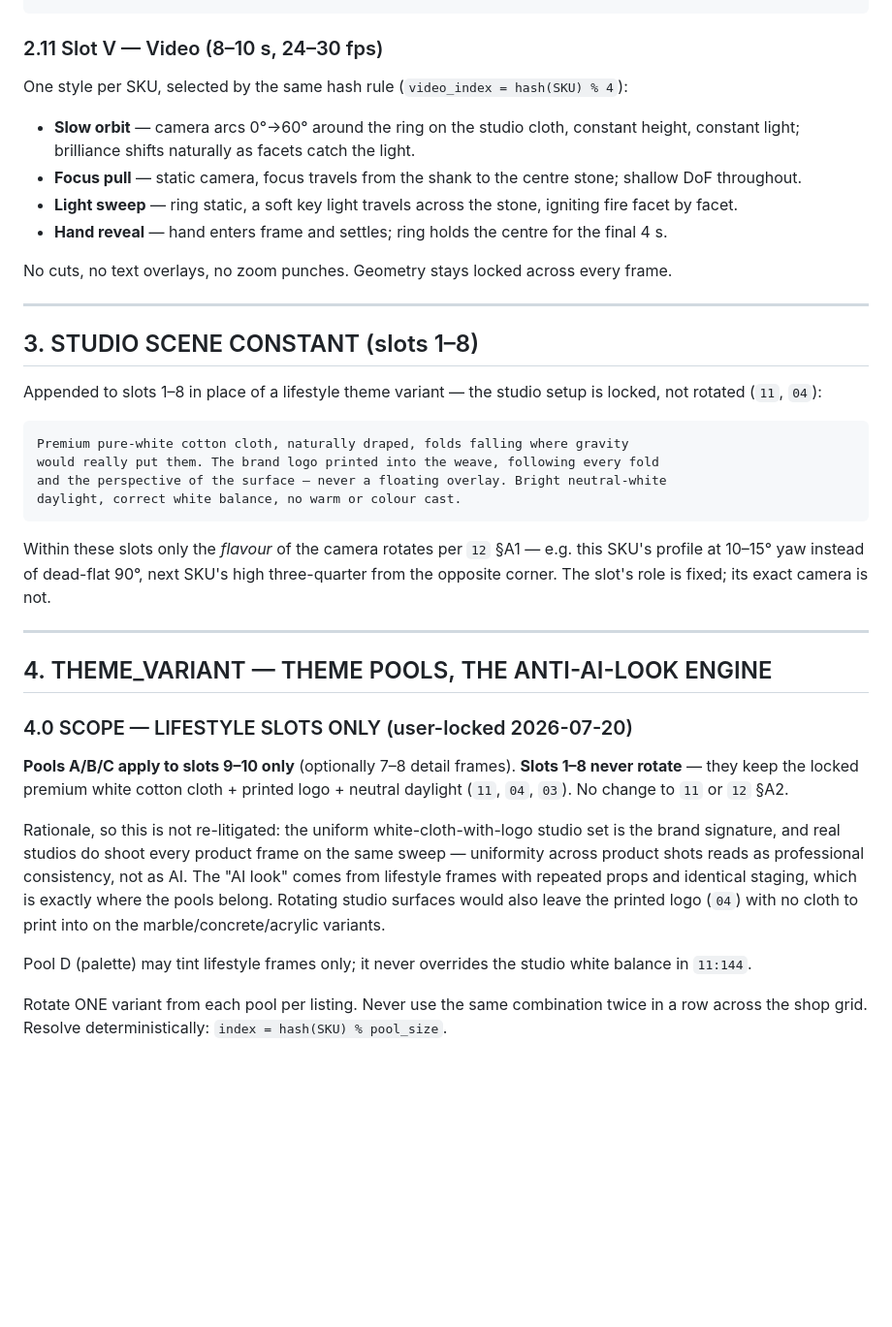
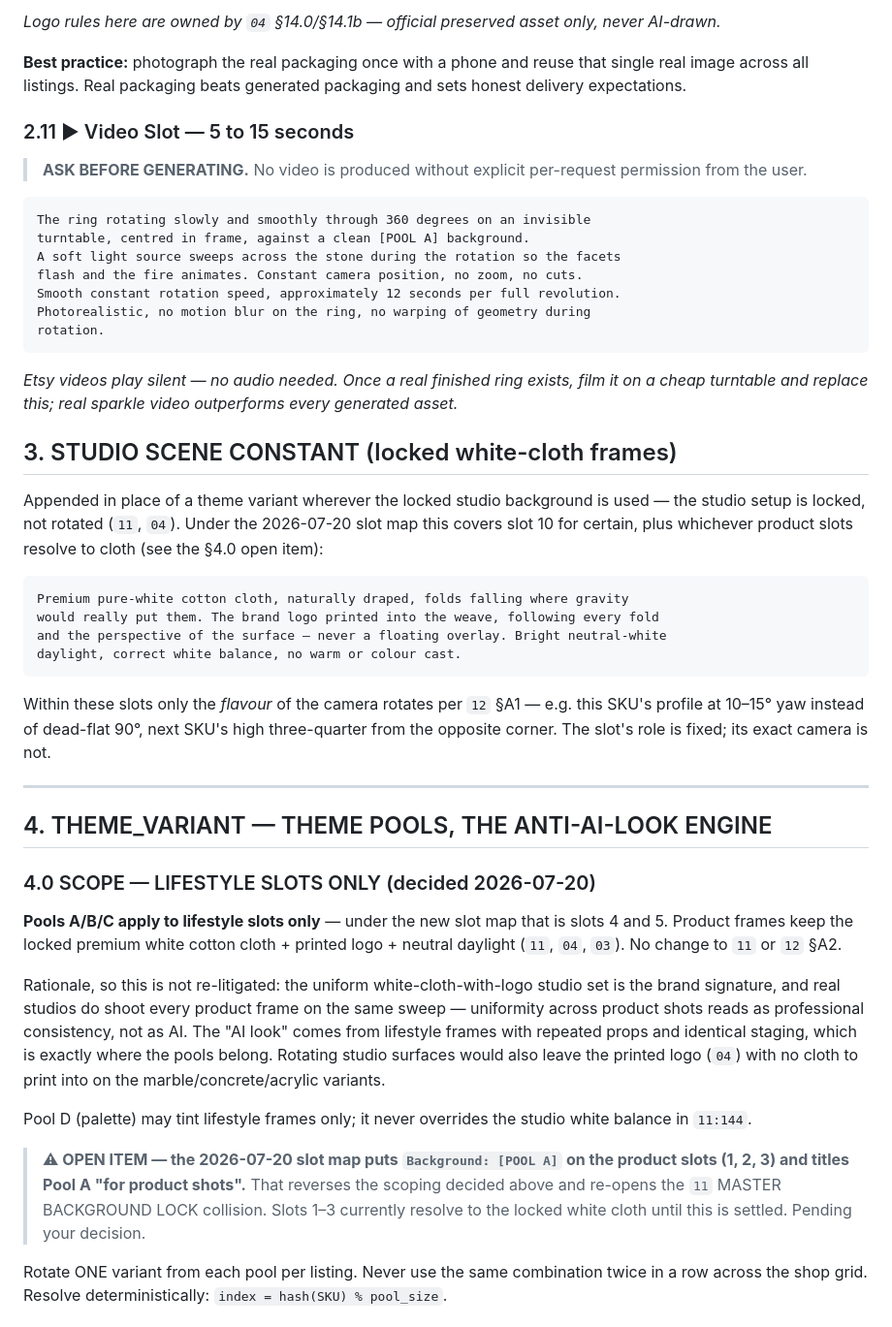
Before and after one commit to SidGajera/Jewelry_Image_Gen, a Markdown page: docs/20_MASTER_PROMPT_LIBRARY.md, the part around one of its changes. Shown at 97% size. Drawn GitHub-style; blank space fills up the shorter version.

````diff
--- a/docs/20_MASTER_PROMPT_LIBRARY.md
+++ b/docs/20_MASTER_PROMPT_LIBRARY.md
@@ -137,19 +176,24 @@ the jewelry.
 ```
+*Logo rules here are owned by `04` §14.0/§14.1b — official preserved asset only, never AI-drawn.*
 
-### 2.11 Slot V — Video (8–10 s, 24–30 fps)
-One style per SKU, selected by the same hash rule (`video_index = hash(SKU) % 4`):
-- **Slow orbit** — camera arcs 0°→60° around the ring on the studio cloth, constant height, constant light; brilliance shifts naturally as facets catch the light.
-- **Focus pull** — static camera, focus travels from the shank to the centre stone; shallow DoF throughout.
-- **Light sweep** — ring static, a soft key light travels across the stone, igniting fire facet by facet.
-- **Hand reveal** — hand enters frame and settles; ring holds the centre for the final 4 s.
+**Best practice:** photograph the real packaging once with a phone and reuse that single real image across all listings. Real packaging beats generated packaging and sets honest delivery expectations.
 
-No cuts, no text overlays, no zoom punches. Geometry stays locked across every frame.
+### 2.11 ▶ Video Slot — 5 to 15 seconds
+> **ASK BEFORE GENERATING.** No video is produced without explicit per-request permission from the user.
+```
+The ring rotating slowly and smoothly through 360 degrees on an invisible
+turntable, centred in frame, against a clean [POOL A] background.
+A soft light source sweeps across the stone during the rotation so the facets
+flash and the fire animates. Constant camera position, no zoom, no cuts.
+Smooth constant rotation speed, approximately 12 seconds per full revolution.
+Photorealistic, no motion blur on the ring, no warping of geometry during
+rotation.
+```
+*Etsy videos play silent — no audio needed. Once a real finished ring exists, film it on a cheap turntable and replace this; real sparkle video outperforms every generated asset.*
 
----
+## 3. STUDIO SCENE CONSTANT (locked white-cloth frames)
 
-## 3. STUDIO SCENE CONSTANT (slots 1–8)
-
-Appended to slots 1–8 in place of a lifestyle theme variant — the studio setup is locked, not rotated (`11`, `04`):
+Appended in place of a theme variant wherever the locked studio background is used — the studio setup is locked, not rotated (`11`, `04`). Under the 2026-07-20 slot map this covers slot 10 for certain, plus whichever product slots resolve to cloth (see the §4.0 open item):
 
 ```
 Premium pure-white cotton cloth, naturally draped, folds falling where gravity
@@ -164,13 +208,15 @@ Within these slots only the *flavour* of the camera rotates per `12` §A1 — e.
 
 ## 4. THEME_VARIANT — THEME POOLS, THE ANTI-AI-LOOK ENGINE
 
-### 4.0 SCOPE — LIFESTYLE SLOTS ONLY (user-locked 2026-07-20)
+### 4.0 SCOPE — LIFESTYLE SLOTS ONLY (decided 2026-07-20)
 
-**Pools A/B/C apply to slots 9–10 only** (optionally 7–8 detail frames). **Slots 1–8 never rotate** — they keep the locked premium white cotton cloth + printed logo + neutral daylight (`11`, `04`, `03`). No change to `11` or `12` §A2.
+**Pools A/B/C apply to lifestyle slots only** — under the new slot map that is slots 4 and 5. Product frames keep the locked premium white cotton cloth + printed logo + neutral daylight (`11`, `04`, `03`). No change to `11` or `12` §A2.
 
 Rationale, so this is not re-litigated: the uniform white-cloth-with-logo studio set is the brand signature, and real studios do shoot every product frame on the same sweep — uniformity across product shots reads as professional consistency, not as AI. The "AI look" comes from lifestyle frames with repeated props and identical staging, which is exactly where the pools belong. Rotating studio surfaces would also leave the printed logo (`04`) with no cloth to print into on the marble/concrete/acrylic variants.
 
 Pool D (palette) may tint lifestyle frames only; it never overrides the studio white balance in `11:144`.
+
+> **⚠ OPEN ITEM — the 2026-07-20 slot map puts `Background: [POOL A]` on the product slots (1, 2, 3) and titles Pool A "for product shots".** That reverses the scoping decided above and re-opens the `11` MASTER BACKGROUND LOCK collision. Slots 1–3 currently resolve to the locked white cloth until this is settled. Pending your decision.
 
 Rotate ONE variant from each pool per listing. Never use the same combination twice in a row across the shop grid. Resolve deterministically: `index = hash(SKU) % pool_size`.
 
````
Also changed, not shown: other parts of docs/20_MASTER_PROMPT_LIBRARY.md (+99 -60 lines).
